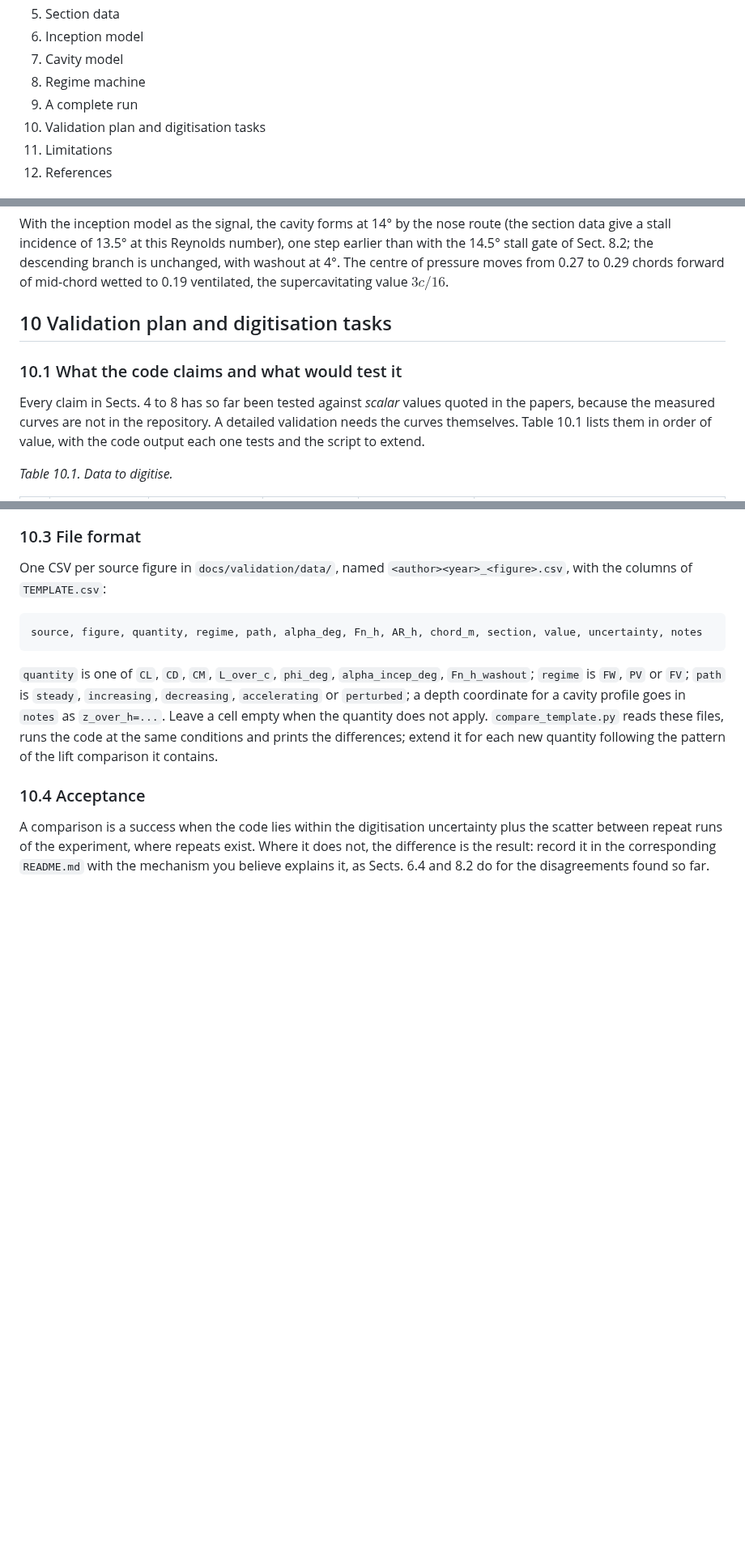
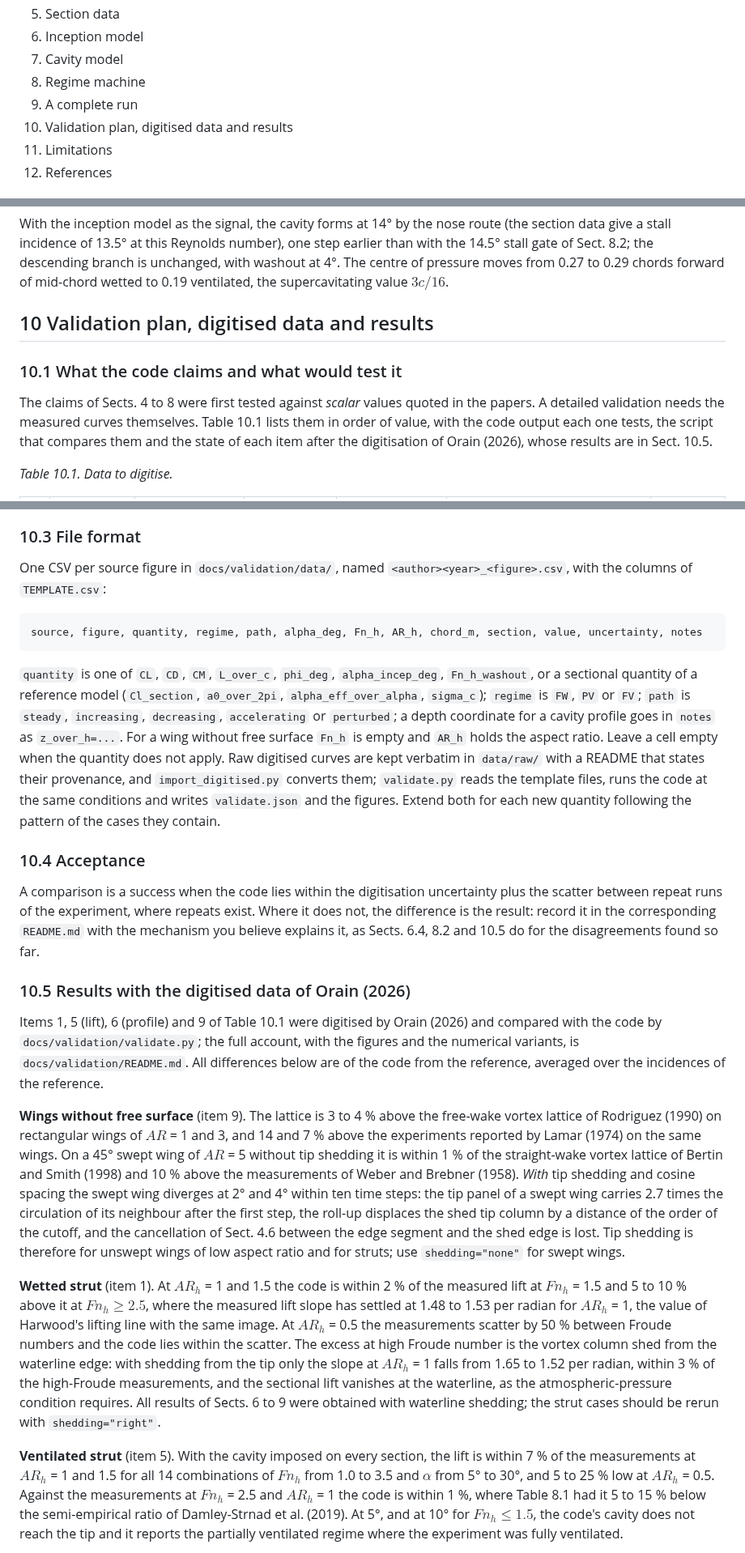
Before and after one commit to Fluid-Dynamics-Laboratory/vlm-ventilation, a Markdown page: docs/report/methods_and_validation.md, 3 parts joined by grey strips. Shown at 81% size. GitHub-like rendering; blank space fills up the shorter version.

````diff
--- a/docs/report/methods_and_validation.md
+++ b/docs/report/methods_and_validation.md
@@ -24,7 +24,7 @@ are dimensional; the code itself works in metres, seconds and radians.
 7. Cavity model
 8. Regime machine
 9. A complete run
-10. Validation plan and digitisation tasks
+10. Validation plan, digitised data and results
 11. Limitations
 12. References
 
@@ -640,14 +641,14 @@ data give a stall incidence of 13.5° at this Reynolds number), one step earlier
 centre of pressure moves from 0.27 to 0.29 chords forward of mid-chord wetted to 0.19 ventilated,
 the supercavitating value $3c/16$.
 
-## 10 Validation plan and digitisation tasks
+## 10 Validation plan, digitised data and results
 
 ### 10.1 What the code claims and what would test it
 
-Every claim in Sects. 4 to 8 has so far been tested against *scalar* values quoted in the
-papers, because the measured curves are not in the repository. A detailed validation needs the
-curves themselves. Table 10.1 lists them in order of value, with the code output each one
-tests and the script to extend.
+The claims of Sects. 4 to 8 were first tested against *scalar* values quoted in the papers.
+A detailed validation needs the measured curves themselves. Table 10.1 lists them in order of
+value, with the code output each one tests, the script that compares them and the state of each
+item after the digitisation of Orain (2026), whose results are in Sect. 10.5.
 
 *Table 10.1. Data to digitise.*
 
@@ -690,16 +692,57 @@ the columns of `TEMPLATE.csv`:
 source, figure, quantity, regime, path, alpha_deg, Fn_h, AR_h, chord_m, section, value, uncertainty, notes
 ```
 
-`quantity` is one of `CL`, `CD`, `CM`, `L_over_c`, `phi_deg`, `alpha_incep_deg`, `Fn_h_washout`;
-`regime` is `FW`, `PV` or `FV`; `path` is `steady`, `increasing`, `decreasing`, `accelerating`
-or `perturbed`; a depth coordinate for a cavity profile goes in `notes` as `z_over_h=...`.
-Leave a cell empty when the quantity does not apply. `compare_template.py` reads these files,
-runs the code at the same conditions and prints the differences; extend it for each new
-quantity following the pattern of the lift comparison it contains.
+`quantity` is one of `CL`, `CD`, `CM`, `L_over_c`, `phi_deg`, `alpha_incep_deg`, `Fn_h_washout`,
+or a sectional quantity of a reference model (`Cl_section`, `a0_over_2pi`, `alpha_eff_over_alpha`,
+`sigma_c`); `regime` is `FW`, `PV` or `FV`; `path` is `steady`, `increasing`, `decreasing`,
+`accelerating` or `perturbed`; a depth coordinate for a cavity profile goes in `notes` as
+`z_over_h=...`. For a wing without free surface `Fn_h` is empty and `AR_h` holds the aspect
+ratio. Leave a cell empty when the quantity does not apply. Raw digitised curves are kept
+verbatim in `data/raw/` with a README that states their provenance, and `import_digitised.py`
+converts them; `validate.py` reads the template files, runs the code at the same conditions and
+writes `validate.json` and the figures. Extend both for each new quantity following the pattern
+of the cases they contain.
 
 ### 10.4 Acceptance
 
 A comparison is a success when the code lies within the digitisation uncertainty plus the
 scatter between repeat runs of the experiment, where repeats exist. Where it does not, the
 difference is the result: record it in the corresponding `README.md` with the mechanism you
-believe explains it, as Sects. 6.4 and 8.2 do for the disagreements found so far.
+believe explains it, as Sects. 6.4, 8.2 and 10.5 do for the disagreements found so far.
+
+### 10.5 Results with the digitised data of Orain (2026)
+
+Items 1, 5 (lift), 6 (profile) and 9 of Table 10.1 were digitised by Orain (2026) and compared
+with the code by `docs/validation/validate.py`; the full account, with the figures and the
+numerical variants, is `docs/validation/README.md`. All differences below are of the code from
+the reference, averaged over the incidences of the reference.
+
+**Wings without free surface** (item 9). The lattice is 3 to 4 % above the free-wake vortex
+lattice of Rodriguez (1990) on rectangular wings of $AR$ = 1 and 3, and 14 and 7 % above the
+experiments reported by Lamar (1974) on the same wings. On a 45° swept wing of $AR$ = 5 without
+tip shedding it is within 1 % of the straight-wake vortex lattice of Bertin and Smith
+(1998) and 10 % above the measurements of Weber and Brebner (1958). *With* tip shedding
+and cosine spacing the swept wing diverges at 2° and 4° within ten time steps: the tip panel of
+a swept wing carries 2.7 times the circulation of its neighbour after the first step, the roll-up
+displaces the shed tip column by a distance of the order of the cutoff, and the cancellation of
+Sect. 4.6 between the edge segment and the shed edge is lost. Tip shedding is therefore for
+unswept wings of low aspect ratio and for struts; use `shedding="none"` for swept wings.
+
+**Wetted strut** (item 1). At $AR_h$ = 1 and 1.5 the code is within 2 % of the measured lift
+at $Fn_h$ = 1.5 and 5 to 10 % above it at $Fn_h \ge 2.5$, where the measured lift slope has
+settled at 1.48 to 1.53 per radian for $AR_h$ = 1, the value of Harwood's lifting line with the
+same image. At $AR_h$ = 0.5 the measurements scatter by 50 % between Froude numbers and the code
+lies within the scatter. The excess at high Froude number is the vortex column shed from the
+waterline edge: with shedding from the tip only the slope at $AR_h$ = 1 falls from 1.65 to 1.52
+per radian, within 3 % of the high-Froude measurements, and the sectional lift vanishes at the
+waterline, as the atmospheric-pressure condition requires. All results of Sects. 6 to 9 were
+obtained with waterline shedding; the strut cases should be rerun with `shedding="right"`.
+
+**Ventilated strut** (item 5). With the cavity imposed on every section, the lift is within 7 %
+of the measurements at $AR_h$ = 1 and 1.5 for all 14 combinations of $Fn_h$ from 1.0 to 3.5
+and $\alpha$ from 5° to 30°, and 5 to 25 % low at $AR_h$ = 0.5. Against the measurements at
+$Fn_h$ = 2.5 and $AR_h$ = 1 the code is within 1 %, where Table 8.1 had it 5 to 15 % below the
+semi-empirical ratio of Damley-Strnad et al. (2019). At 5°, and at 10° for $Fn_h \le 1.5$,
+the code's cavity does not reach the tip and it reports the partially ventilated regime where
+the experiment was fully ventilated.
+
````
Also changed, not shown: other parts of docs/report/methods_and_validation.md (+43 -15 lines), README.md (+1 -1 lines), docs/validation/README.md (added, +225 -0 lines), docs/validation/fig1_wings.png (added), docs/validation/fig2_strut_FW.png (added), docs/validation/fig3_strut_FV.png (added), docs/validation/fig4_profile.png (added), 3 other files.
